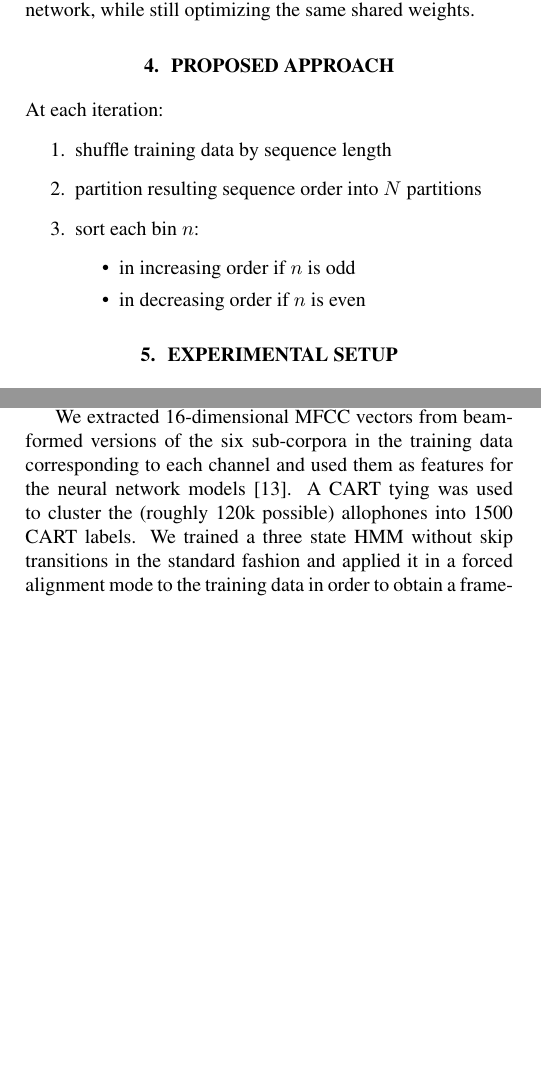
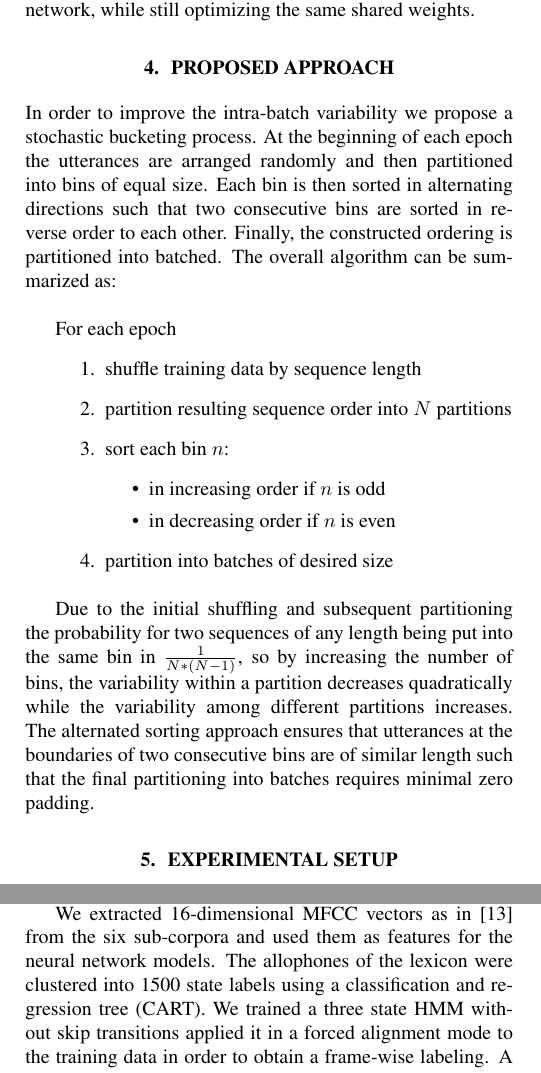
Before and after one commit to doetsch/sequence-sampling-mxnet, a LaTeX paper (paper/paper.tex): two parts of the columns of page 2 of 4, joined at a grey line, cut so that both start at the same text, the shorter picture padded with empty space. Compiled offline with LaTeX, dvips and Ghostscript.

Commit message:
proposed approach

```diff
--- a/paper/paper.tex
+++ b/paper/paper.tex
@@ -148,7 +148,13 @@
 
   \section{Proposed Approach} \label{sec:approach}
 
-  At each iteration:
+  In order to improve the intra-batch variability we propose a stochastic bucketing process. At the beginning
+  of each epoch the utterances are arranged randomly and then partitioned into bins of equal size. Each bin
+  is then sorted in alternating directions such that two consecutive bins are sorted in reverse order to each
+  other. Finally, the constructed ordering is partitioned into batched. The overall algorithm can be summarized as: \\[1ex]
+
+ \begin{minipage}{\textwidth}
+ 	For each epoch
  	\begin{enumerate}
  		\item shuffle training data by sequence length
  		\item partition resulting sequence order into $N$ partitions
@@ -157,7 +163,15 @@
  			\item in increasing order if $n$ is odd
  			\item in decreasing order if $n$ is even
  		\end{itemize}
+ 		\item partition into batches of desired size \\[1ex]
  	\end{enumerate}
+ \end{minipage}
+
+ Due to the initial shuffling and subsequent partitioning the probability for two sequences of any length being
+ put into the same bin in $\frac{1}{N*(N-1)}$, so by increasing the number of bins, the variability within a
+ partition decreases quadratically while the variability among different partitions increases. The alternated
+ sorting approach ensures that utterances at the boundaries of two consecutive bins are of similar length such
+ that the final partitioning into batches requires minimal zero padding.
 
   \section{Experimental Setup} \label{sec:setup}
   The 4th CHiME Speech Separation and Recognition Challenge
@@ -165,10 +179,10 @@
   environments. Recorded was done using a 6-channel microphone array on a tablet. The dataset revisits
   the CHiME-3 corpus that was published one year before the challenge took place \cite{Barker2015:CHiME3}.
 
-  We extracted 16-dimensional MFCC vectors from beam-formed versions of the six sub-corpora in the training data corresponding to each channel
-  and used them as features for the neural network models \cite{menne16:chime4System}.
-  A CART tying was used to cluster the (roughly 120k possible) allophones into 1500 CART labels.
-  We trained a three state HMM without skip transitions in the standard fashion and applied it in a forced alignment mode to the training data in order to obtain a frame-wise labeling of the data. A three layer
+  We extracted 16-dimensional MFCC vectors as in \cite{menne16:chime4System} from the six sub-corpora
+  and used them as features for the neural network models. The allophones of the lexicon were clustered into
+  1500 state labels using a classification and regression tree (CART).
+  We trained a three state HMM without skip transitions applied it in a forced alignment mode to the training data in order to obtain a frame-wise labeling. A three layer
   bi-directional LSTM followed a softmax layer was trained to minimize the cross-entropy of the softmax output and the CART label sequence at each frame. Optimization was done with the Adam optimizer and a constant learning rate of 0.01.
 
   After training, state posteriors were extracted from the softmax for each observation of the evaluation set. The posteriors were then decoded in the RWTH
```
Also changed, not shown: paper/paper.tex (6 more changed lines). Lines whose indentation alone changed are shown as unchanged.
